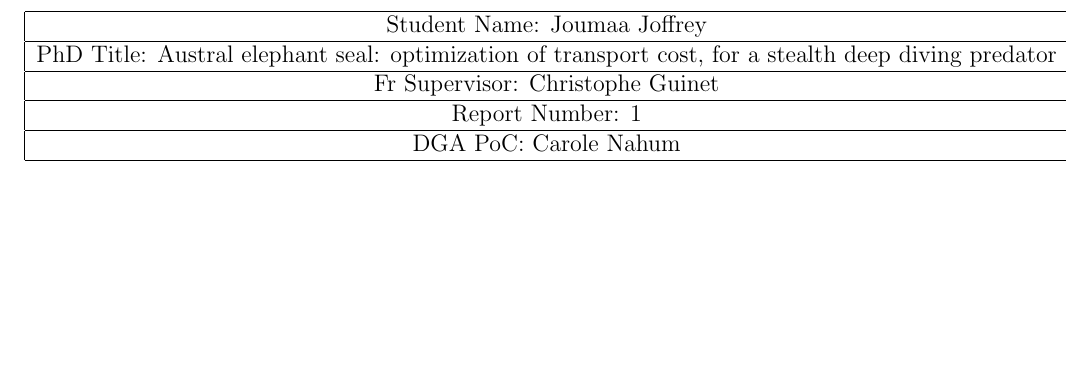
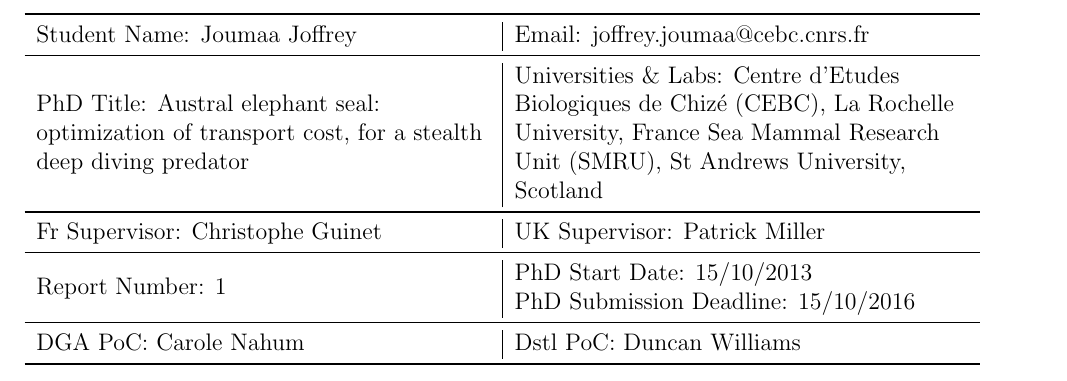
Before and after one commit to SESjo/Report, a LaTeX document (PhD Progress.tex): part of the page, cut so that both start at the same text, the shorter picture padded with empty space. Compiled offline with pdfLaTeX.

Commit message:
Table added

```diff
--- a/PhD Progress.tex
+++ b/PhD Progress.tex
@@ -8,19 +11,14 @@
 \usepackage[left=2cm,right=2cm,top=2cm,bottom=2cm]{geometry}
 \begin{document}
-\begin{tabular}{|c|c|}
-\hline
-Student Name: Joumaa Joffrey & Email: joffrey.joumaa@cebc.cnrs.fr \\
-\hline
-PhD Title: Austral elephant seal: optimization of transport cost, for a stealth deep diving predator & Universities  Labs: Centre d’Etudes Biologiques de Chizé (CEBC), La Rochelle University, FranceSea Mammal Research Unit (SMRU), St Andrews University, Scotland
- \\
-\hline
-Fr Supervisor: Christophe Guinet & UK Supervisor: Patrick Miller \\
-\hline
-Report Number: 1 & PhD Start Date: 15/10/2013
-PhD Submission Deadline: 15/10/2016
- \\
-\hline
-DGA PoC: Carole Nahum & Dstl PoC: Duncan Williams \\
-\hline
-\end{tabular}
+
+    \begin{tabular}{M{8cm}|M{8cm}}
+    \toprule
+    Student Name: Joumaa Joffrey & Email: joffrey.joumaa@cebc.cnrs.fr  \tabularnewline \midrule
+    PhD Title: Austral elephant seal: optimization of transport cost, for a stealth deep diving predator & Universities \& Labs: Centre d’Etudes Biologiques de Chizé (CEBC), La Rochelle University, France  Sea Mammal Research Unit (SMRU), St Andrews University, Scotland \tabularnewline \midrule
+    Fr   Supervisor: Christophe Guinet & UK   Supervisor: Patrick Miller \tabularnewline \midrule
+    Report   Number: 1 & PhD Start Date: 15/10/2013  \\
+    PhD Submission Deadline: 15/10/2016 \tabularnewline \midrule
+    DGA   PoC: Carole Nahum & Dstl   PoC: Duncan Williams \tabularnewline \bottomrule
+    \end{tabular}
+
 \end{document}
```
Also changed, not shown: PhD Progress.tex (3 more changed lines).
